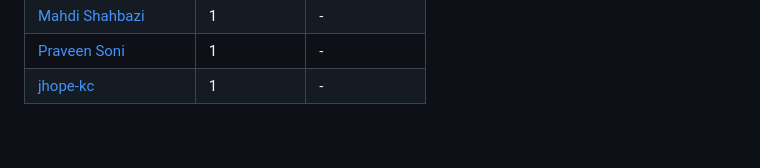
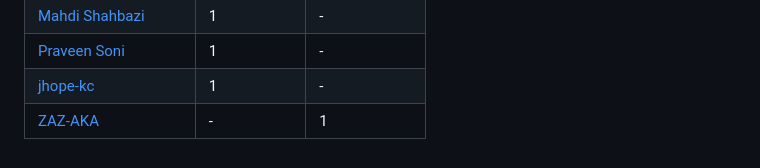
Before and after one commit to GeekInTheNorth/Stott.Optimizely.RobotsHandler, a Markdown page: README.md, the part around the change. Drawn GitHub-style.

Commit message:
Add ZAZ-AKA to contributors list

```diff
--- a/README.md
+++ b/README.md
@@ -205,3 +205,4 @@ Thank you for your feedback and contributions go to the following members of the
 | [Mahdi Shahbazi](https://github.com/mahdishahbazi) | 1 | - |
 | [Praveen Soni](https://world.optimizely.com/System/Users-and-profiles/Community-Profile-Card/?userId=fd64fb7a-ba91-e911-a968-000d3a441525) | 1 | - |
 | [jhope-kc](https://github.com/jhope-kc) | 1 | - |
+| [ZAZ-AKA](https://github.com/ZAZ-AKA) | - | 1 |
```
